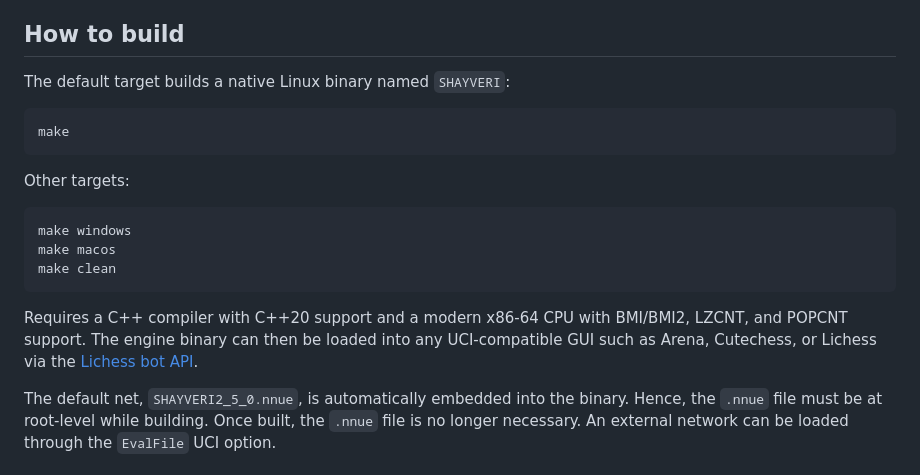
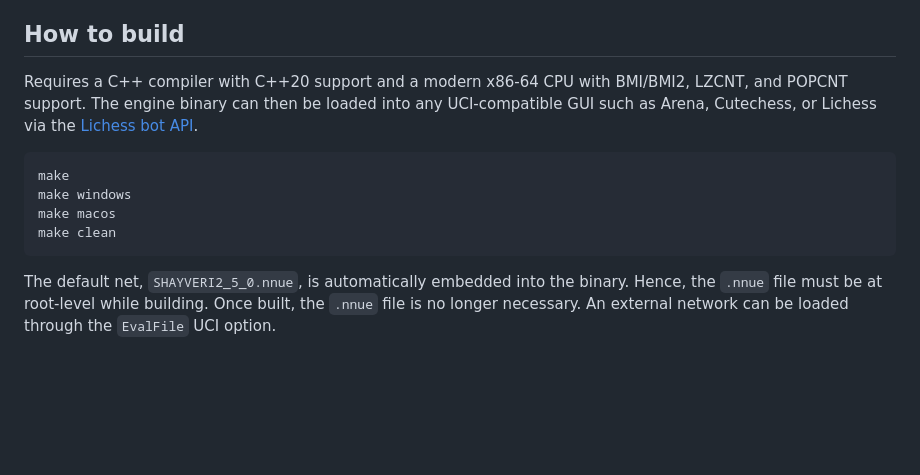
Before and after one commit to shahyaranfaz/SHAYVERI, a Markdown page: README.md, the part around one of its changes. Drawn GitHub-style; blank space fills up the shorter version.

Commit message:
more readme updates

````diff
--- a/README.md
+++ b/README.md
@@ -19,19 +19,15 @@ The v2.6 NNUE configuration is about +451.2 Elo over HCE-classical at STC and +4
 
 ## How to build
 
-The default target builds a native Linux binary named `SHAYVERI`:
+Requires a C++ compiler with C++20 support and a modern x86-64 CPU with BMI/BMI2, LZCNT, and POPCNT support.
+The engine binary can then be loaded into any UCI-compatible GUI such as Arena, Cutechess, or Lichess via the [Lichess bot API](https://lichess.org/api#tag/Bot).
 
 ```bash
 make
-```
-Other targets:
-
-```bash
 make windows
 make macos
 make clean
 ```
-Requires a C++ compiler with C++20 support and a modern x86-64 CPU with BMI/BMI2, LZCNT, and POPCNT support. The engine binary can then be loaded into any UCI-compatible GUI such as Arena, Cutechess, or Lichess via the [Lichess bot API](https://lichess.org/api#tag/Bot).
 
 The default net, `SHAYVERI2_5_0.nnue`, is automatically embedded into the binary.
 Hence, the `.nnue` file must be at root-level while building.
````
Also changed, not shown: other parts of README.md (+1 -1 lines).
